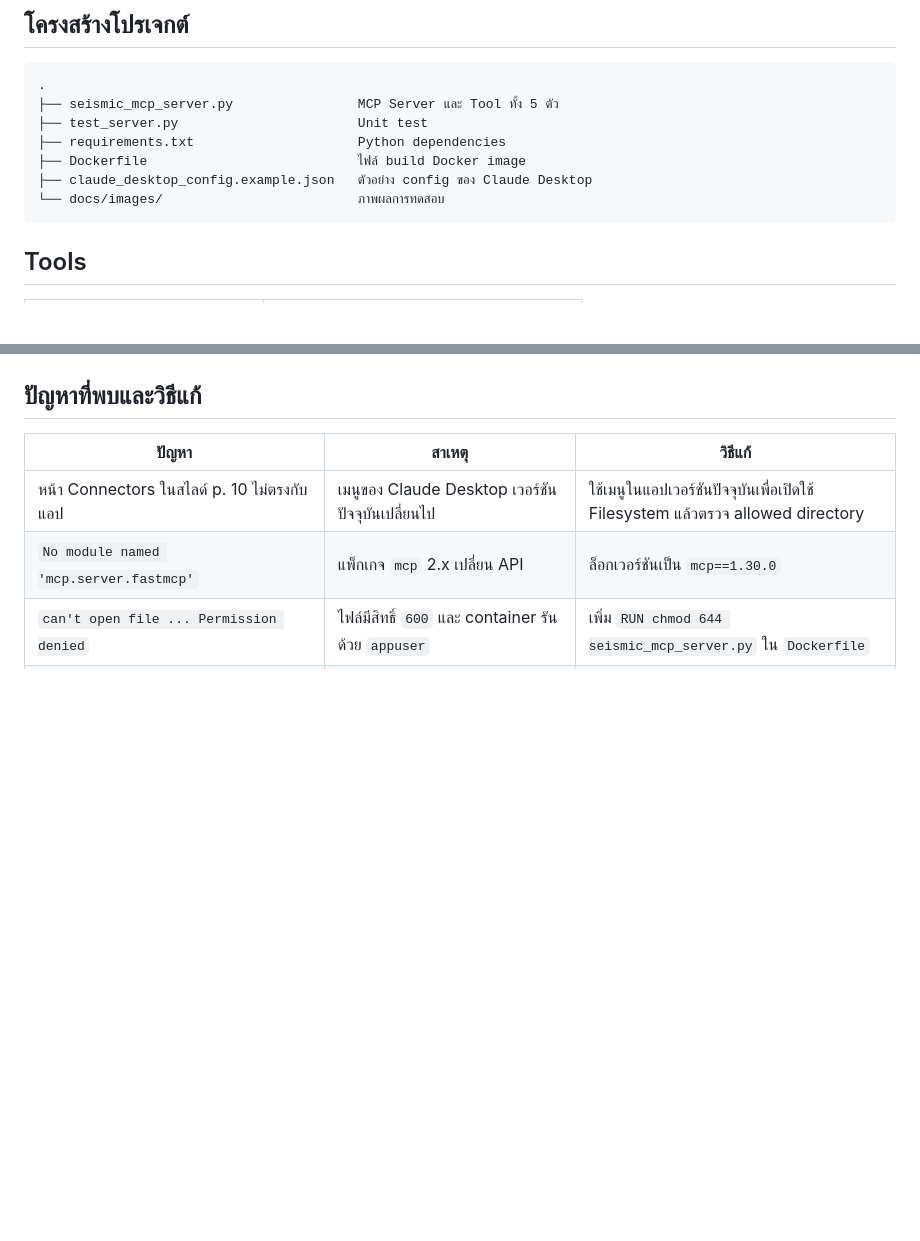
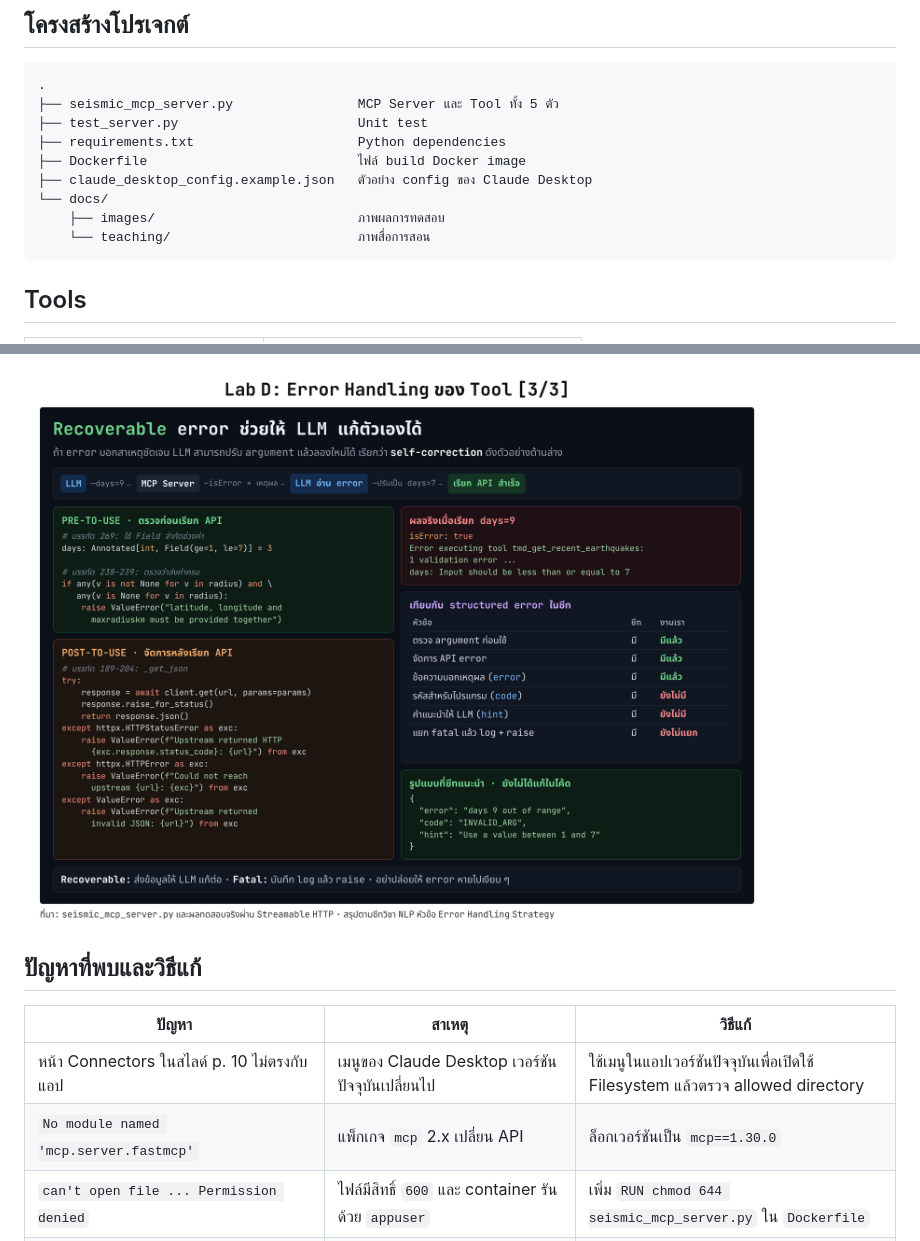
Before and after one commit to natthananmooo/HW_NLP2_68056035_mcp_earthquake, a Markdown page: README.md, 2 parts joined by grey strips. Rendered like a GitHub page; pictures changed too: docs/teaching/error_handling.png (added); blank space fills up the shorter version.

Commit message:
Add teaching images and code comments

````diff
--- a/README.md
+++ b/README.md
@@ -34,7 +34,9 @@ MCP Server สำหรับดึงข้อมูลแผ่นดินไ
 ├── requirements.txt                     Python dependencies
 ├── Dockerfile                           ไฟล์ build Docker image
 ├── claude_desktop_config.example.json   ตัวอย่าง config ของ Claude Desktop
-└── docs/images/                         ภาพผลการทดสอบ
+└── docs/
+    ├── images/                          ภาพผลการทดสอบ
+    └── teaching/                        ภาพสื่อการสอน
 ```
 
 ## Tools
@@ -157,3 +173,5 @@ docker run --rm -p 8000:8000 seismic-mcp-http
+![Error handling](docs/teaching/error_handling.png)
+
 ## ปัญหาที่พบและวิธีแก้
 
 | ปัญหา | สาเหตุ | วิธีแก้ |
````
Also changed, not shown: other parts of README.md (+14 -0 lines), docs/teaching/docstring_as_contract.png (added), docs/teaching/mcp_tool_decorator.png (added), 1 other file.
